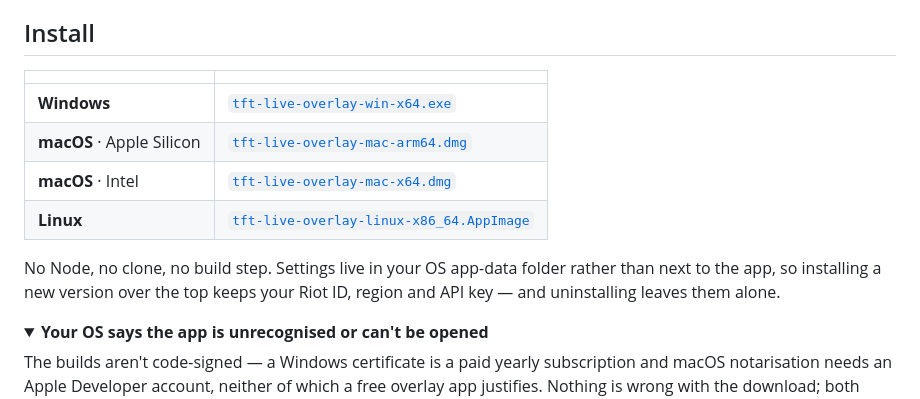
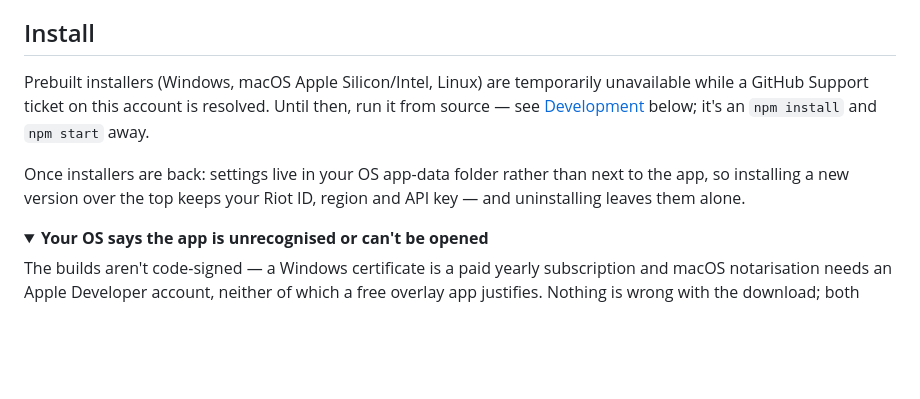
Before and after one commit to TechNomadCode/TFT-Live-Overlay, a Markdown page: README.md, the part around one of its changes. Rendered like a GitHub page; folded sections open; blank space fills up the shorter version.

Commit message:
Removed links to direct downloads

```diff
--- a/README.md
+++ b/README.md
@@ -32,16 +26,14 @@ ID, add one Browser Source, done.
 
 ## Install
 
-| | |
-|---|---|
-| **Windows** | [`tft-live-overlay-win-x64.exe`](https://github.com/TechNomadCode/TFT-Live-Overlay/releases/latest/download/tft-live-overlay-win-x64.exe) |
-| **macOS** · Apple Silicon | [`tft-live-overlay-mac-arm64.dmg`](https://github.com/TechNomadCode/TFT-Live-Overlay/releases/latest/download/tft-live-overlay-mac-arm64.dmg) |
-| **macOS** · Intel | [`tft-live-overlay-mac-x64.dmg`](https://github.com/TechNomadCode/TFT-Live-Overlay/releases/latest/download/tft-live-overlay-mac-x64.dmg) |
-| **Linux** | [`tft-live-overlay-linux-x86_64.AppImage`](https://github.com/TechNomadCode/TFT-Live-Overlay/releases/latest/download/tft-live-overlay-linux-x86_64.AppImage) |
+Prebuilt installers (Windows, macOS Apple Silicon/Intel, Linux) are temporarily
+unavailable while a GitHub Support ticket on this account is resolved. Until
+then, run it from source — see [Development](#development) below; it's an
+`npm install` and `npm start` away.
 
-No Node, no clone, no build step. Settings live in your OS app-data folder rather
-than next to the app, so installing a new version over the top keeps your Riot
-ID, region and API key — and uninstalling leaves them alone.
+Once installers are back: settings live in your OS app-data folder rather than
+next to the app, so installing a new version over the top keeps your Riot ID,
+region and API key — and uninstalling leaves them alone.
 
 <details>
 <summary><b>Your OS says the app is unrecognised or can't be opened</b></summary>
```
Also changed, not shown: other parts of README.md (+0 -6 lines).
